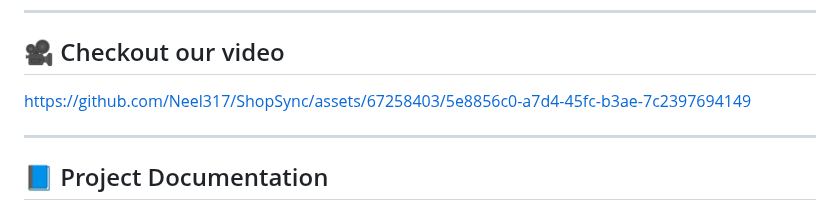
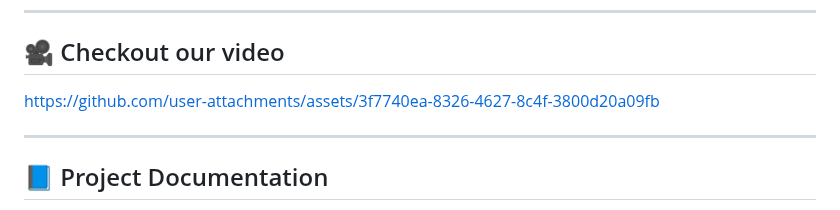
Before and after one commit to devyash2930/ShopSync-SE, a Markdown page: README.md, the part around the change. Drawn GitHub-style.

Commit message:
added video

```diff
--- a/README.md
+++ b/README.md
@@ -61,7 +61,7 @@ The key benefits of using Shopsync are:
 :movie_camera: Checkout our video
 ---
 
-https://github.com/Neel317/ShopSync/assets/67258403/5e8856c0-a7d4-45fc-b3ae-7c2397694149
+https://github.com/user-attachments/assets/3f7740ea-8326-4627-8c4f-3800d20a09fb
 
 ---
 
```
